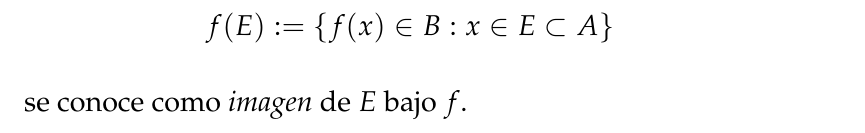
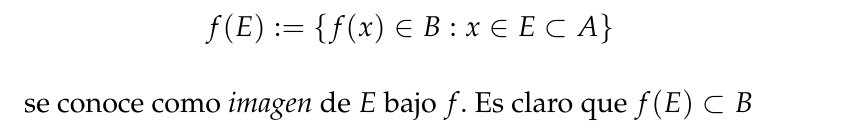
Before and after one commit to GerValle/proba, a LaTeX book (docs/notas/notas.tex): part of page 5 of 5, cut so that both start at the same text. Compiled offline with pdfLaTeX.

Commit message:
Actualizaciones

```diff
--- a/docs/notas/notas.tex
+++ b/docs/notas/notas.tex
@@ -110,7 +110,7 @@ $$
 f(E) := \left\{f(x)\in B: x\in E\subset A\right\}
 $$
 
-se conoce como \emph{imagen} de $E$ bajo $f$.
+se conoce como \emph{imagen} de $E$ bajo $f$.  Es claro que $f(E) \subset B$
 
 
 
```
